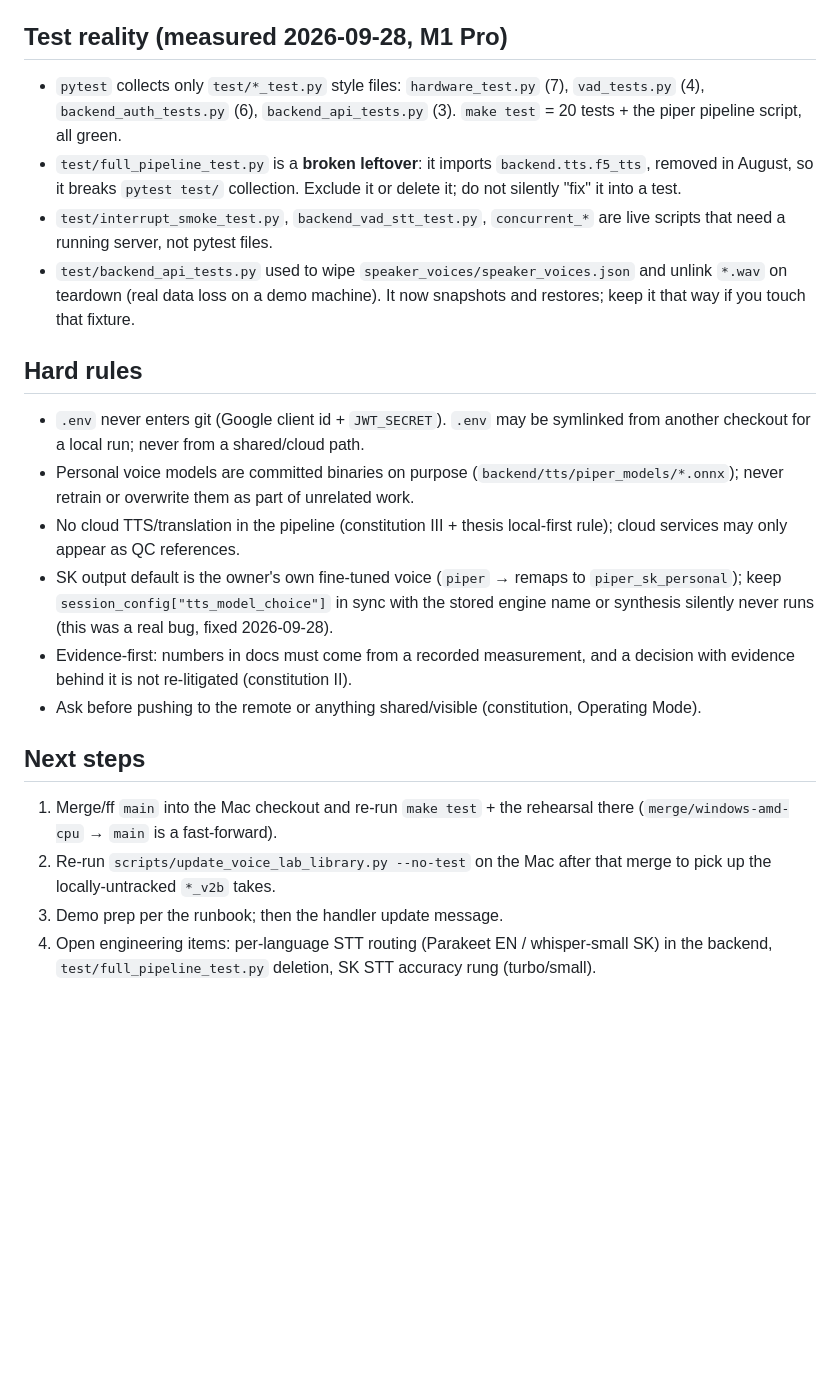
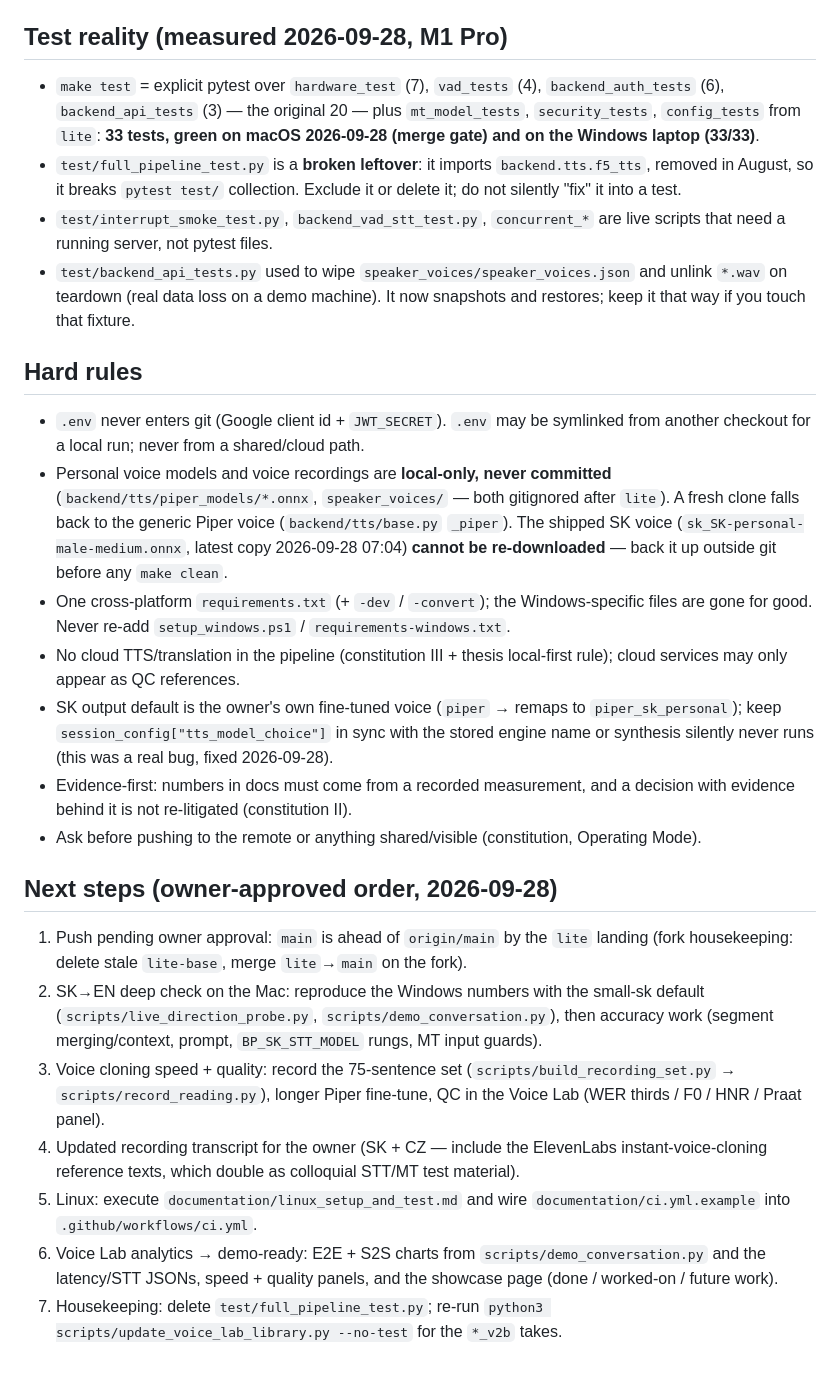
Before and after one commit to brusnyak/bp, a Markdown page: AGENTS.md, the part around one of its changes. Rendered like a GitHub page; blank space fills up the shorter version.

```diff
--- a/AGENTS.md
+++ b/AGENTS.md
@@ -71,9 +73,10 @@ Demo: `documentation/demo_runbook_2026-09-28.md` (+ `monday_test_checklist.md`,
 
 ## Test reality (measured 2026-09-28, M1 Pro)
 
-- `pytest` collects only `test/*_test.py` style files: `hardware_test.py` (7),
-  `vad_tests.py` (4), `backend_auth_tests.py` (6), `backend_api_tests.py` (3).
-  `make test` = 20 tests + the piper pipeline script, all green.
+- `make test` = explicit pytest over `hardware_test` (7), `vad_tests` (4),
+  `backend_auth_tests` (6), `backend_api_tests` (3) — the original 20 — plus
+  `mt_model_tests`, `security_tests`, `config_tests` from `lite`: **33 tests, green on
+  macOS 2026-09-28 (merge gate) and on the Windows laptop (33/33)**.
 - `test/full_pipeline_test.py` is a **broken leftover**: it imports
   `backend.tts.f5_tts`, removed in August, so it breaks `pytest test/` collection.
   Exclude it or delete it; do not silently "fix" it into a test.
@@ -87,8 +90,13 @@ Demo: `documentation/demo_runbook_2026-09-28.md` (+ `monday_test_checklist.md`,
 
 - `.env` never enters git (Google client id + `JWT_SECRET`). `.env` may be symlinked
   from another checkout for a local run; never from a shared/cloud path.
-- Personal voice models are committed binaries on purpose (`backend/tts/piper_models/*.onnx`);
-  never retrain or overwrite them as part of unrelated work.
+- Personal voice models and voice recordings are **local-only, never committed**
+  (`backend/tts/piper_models/*.onnx`, `speaker_voices/` — both gitignored after `lite`).
+  A fresh clone falls back to the generic Piper voice (`backend/tts/base.py` `_piper`).
+  The shipped SK voice (`sk_SK-personal-male-medium.onnx`, latest copy 2026-09-28 07:04)
+  **cannot be re-downloaded** — back it up outside git before any `make clean`.
+- One cross-platform `requirements.txt` (+ `-dev` / `-convert`); the Windows-specific
+  files are gone for good. Never re-add `setup_windows.ps1` / `requirements-windows.txt`.
 - No cloud TTS/translation in the pipeline (constitution III + thesis local-first rule);
   cloud services may only appear as QC references.
 - SK output default is the owner's own fine-tuned voice (`piper` → remaps to
@@ -98,12 +106,22 @@ Demo: `documentation/demo_runbook_2026-09-28.md` (+ `monday_test_checklist.md`,
   decision with evidence behind it is not re-litigated (constitution II).
 - Ask before pushing to the remote or anything shared/visible (constitution, Operating Mode).
 
-## Next steps
+## Next steps (owner-approved order, 2026-09-28)
 
-1. Merge/ff `main` into the Mac checkout and re-run `make test` + the rehearsal there
-   (`merge/windows-amd-cpu` → `main` is a fast-forward).
-2. Re-run `scripts/update_voice_lab_library.py --no-test` on the Mac after that merge to
-   pick up the locally-untracked `*_v2b` takes.
-3. Demo prep per the runbook; then the handler update message.
-4. Open engineering items: per-language STT routing (Parakeet EN / whisper-small SK) in
-   the backend, `test/full_pipeline_test.py` deletion, SK STT accuracy rung (turbo/small).
+1. Push pending owner approval: `main` is ahead of `origin/main` by the `lite` landing
+   (fork housekeeping: delete stale `lite-base`, merge `lite`→`main` on the fork).
+2. SK→EN deep check on the Mac: reproduce the Windows numbers with the small-sk default
+   (`scripts/live_direction_probe.py`, `scripts/demo_conversation.py`), then accuracy work
+   (segment merging/context, prompt, `BP_SK_STT_MODEL` rungs, MT input guards).
+3. Voice cloning speed + quality: record the 75-sentence set
+   (`scripts/build_recording_set.py` → `scripts/record_reading.py`), longer Piper fine-tune,
+   QC in the Voice Lab (WER thirds / F0 / HNR / Praat panel).
+4. Updated recording transcript for the owner (SK + CZ — include the ElevenLabs
+   instant-voice-cloning reference texts, which double as colloquial STT/MT test material).
+5. Linux: execute `documentation/linux_setup_and_test.md` and wire
+   `documentation/ci.yml.example` into `.github/workflows/ci.yml`.
+6. Voice Lab analytics → demo-ready: E2E + S2S charts from `scripts/demo_conversation.py`
+   and the latency/STT JSONs, speed + quality panels, and the showcase page
+   (done / worked-on / future work).
+7. Housekeeping: delete `test/full_pipeline_test.py`; re-run
+   `python3 scripts/update_voice_lab_library.py --no-test` for the `*_v2b` takes.
```
Also changed, not shown: other parts of AGENTS.md (+30 -28 lines).
